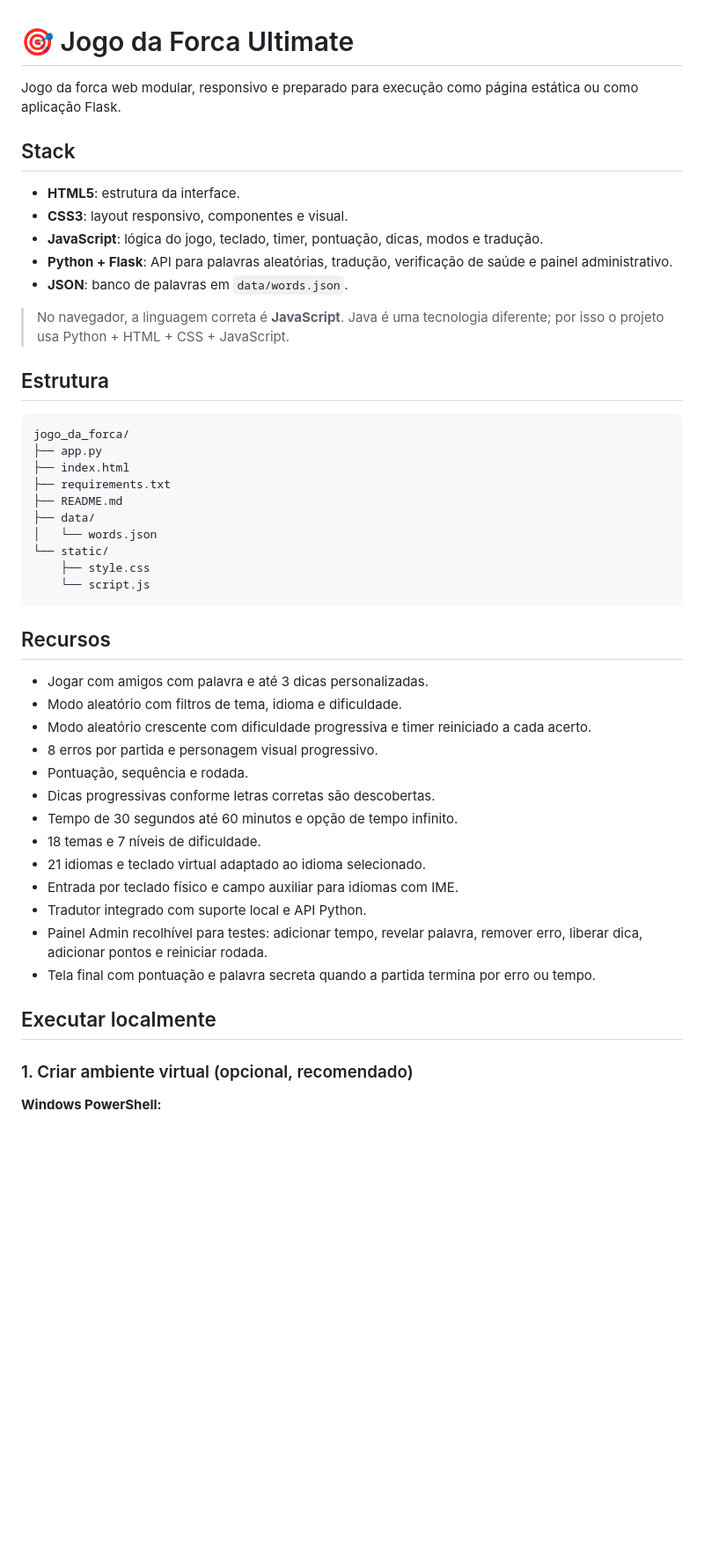
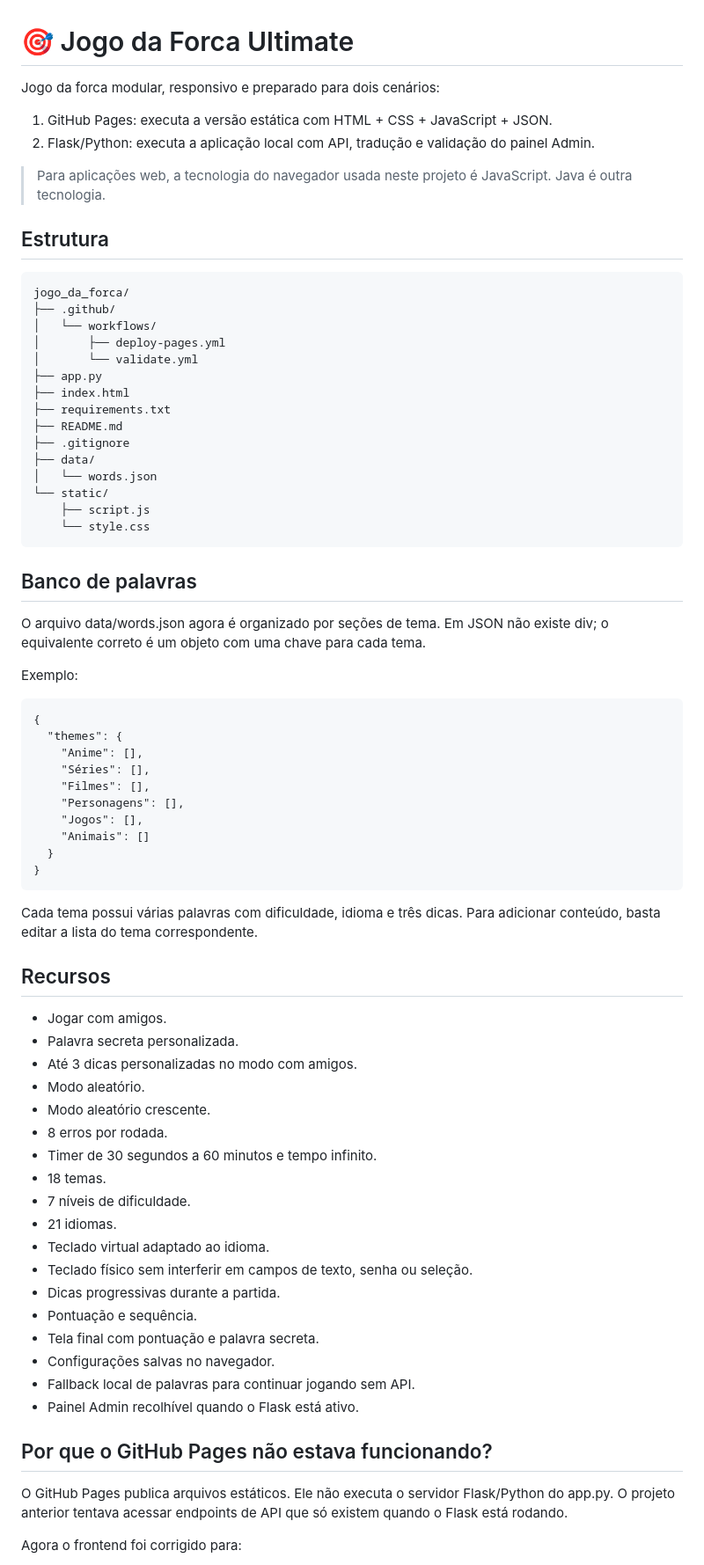
Before and after one commit to carlosVagabundo/jogo_da_forca, a Markdown page: README.md, the part around one of its changes. Shown at 88% size. Drawn GitHub-style; blank space fills up the shorter version.

Commit message:
Document GitHub Pages and grouped word bank

````diff
--- a/README.md
+++ b/README.md
@@ -1,51 +1,73 @@
 # 🎯 Jogo da Forca Ultimate
 
-Jogo da forca web modular, responsivo e preparado para execução como página estática ou como aplicação Flask.
+Jogo da forca modular, responsivo e preparado para dois cenários:
 
-## Stack
+1. GitHub Pages: executa a versão estática com HTML + CSS + JavaScript + JSON.
+2. Flask/Python: executa a aplicação local com API, tradução e validação do painel Admin.
 
-- **HTML5**: estrutura da interface.
-- **CSS3**: layout responsivo, componentes e visual.
-- **JavaScript**: lógica do jogo, teclado, timer, pontuação, dicas, modos e tradução.
-- **Python + Flask**: API para palavras aleatórias, tradução, verificação de saúde e painel administrativo.
-- **JSON**: banco de palavras em `data/words.json`.
-
-> No navegador, a linguagem correta é **JavaScript**. Java é uma tecnologia diferente; por isso o projeto usa Python + HTML + CSS + JavaScript.
+> Para aplicações web, a tecnologia do navegador usada neste projeto é JavaScript. Java é outra tecnologia.
 
 ## Estrutura
 
-```text
-jogo_da_forca/
-├── app.py
-├── index.html
-├── requirements.txt
-├── README.md
-├── data/
-│   └── words.json
-└── static/
-    ├── style.css
-    └── script.js
-```
+    jogo_da_forca/
+    ├── .github/
+    │   └── workflows/
+    │       ├── deploy-pages.yml
+    │       └── validate.yml
+    ├── app.py
+    ├── index.html
+    ├── requirements.txt
+    ├── README.md
+    ├── .gitignore
+    ├── data/
+    │   └── words.json
+    └── static/
+        ├── script.js
+        └── style.css
+
+## Banco de palavras
+
+O arquivo data/words.json agora é organizado por seções de tema. Em JSON não existe div; o equivalente correto é um objeto com uma chave para cada tema.
+
+Exemplo:
+
+    {
+      "themes": {
+        "Anime": [],
+        "Séries": [],
+        "Filmes": [],
+        "Personagens": [],
+        "Jogos": [],
+        "Animais": []
+      }
+    }
+
+Cada tema possui várias palavras com dificuldade, idioma e três dicas. Para adicionar conteúdo, basta editar a lista do tema correspondente.
 
 ## Recursos
 
-- Jogar com amigos com palavra e até 3 dicas personalizadas.
-- Modo aleatório com filtros de tema, idioma e dificuldade.
-- Modo aleatório crescente com dificuldade progressiva e timer reiniciado a cada acerto.
-- 8 erros por partida e personagem visual progressivo.
-- Pontuação, sequência e rodada.
-- Dicas progressivas conforme letras corretas são descobertas.
-- Tempo de 30 segundos até 60 minutos e opção de tempo infinito.
-- 18 temas e 7 níveis de dificuldade.
-- 21 idiomas e teclado virtual adaptado ao idioma selecionado.
-- Entrada por teclado físico e campo auxiliar para idiomas com IME.
-- Tradutor integrado com suporte local e API Python.
-- Painel Admin recolhível para testes: adicionar tempo, revelar palavra, remover erro, liberar dica, adicionar pontos e reiniciar rodada.
-- Tela final com pontuação e palavra secreta quando a partida termina por erro ou tempo.
+- Jogar com amigos.
+- Palavra secreta personalizada.
+- Até 3 dicas personalizadas no modo com amigos.
+- Modo aleatório.
+- Modo aleatório crescente.
+- 8 erros por rodada.
+- Timer de 30 segundos a 60 minutos e tempo infinito.
+- 18 temas.
+- 7 níveis de dificuldade.
+- 21 idiomas.
+- Teclado virtual adaptado ao idioma.
+- Teclado físico sem interferir em campos de texto, senha ou seleção.
+- Dicas progressivas durante a partida.
+- Pontuação e sequência.
+- Tela final com pontuação e palavra secreta.
+- Configurações salvas no navegador.
+- Fallback local de palavras para continuar jogando sem API.
+- Painel Admin recolhível quando o Flask está ativo.
 
-## Executar localmente
+## Por que o GitHub Pages não estava funcionando?
 
-### 1. Criar ambiente virtual (opcional, recomendado)
+O GitHub Pages publica arquivos estáticos. Ele não executa o servidor Flask/Python do app.py. O projeto anterior tentava acessar endpoints de API que só existem quando o Flask está rodando.
 
-**Windows PowerShell:**
+Agora o frontend foi corrigido para:
 
````
Also changed, not shown: other parts of README.md (+66 -55 lines).
